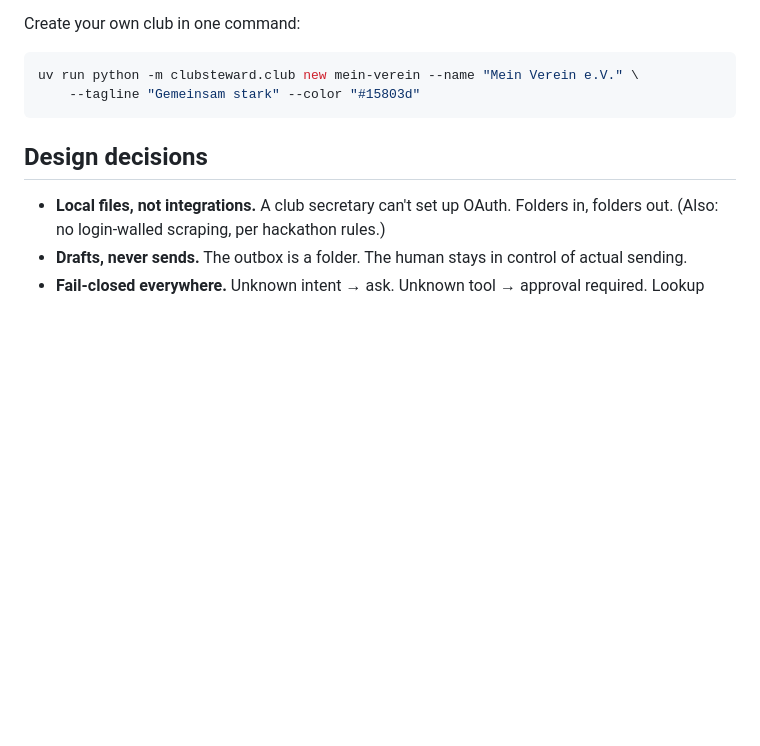
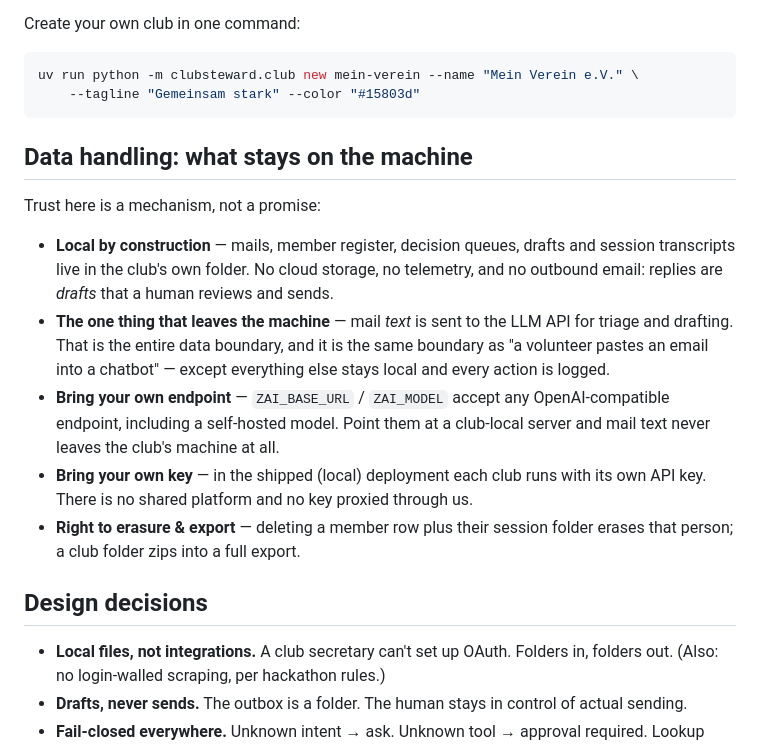
Before and after one commit to derKosi/clubsteward, a Markdown page: README.md, the part around the change. GitHub-like rendering; blank space fills up the shorter version.

````diff
--- a/README.md
+++ b/README.md
@@ -167,6 +167,25 @@ uv run python -m clubsteward.club new mein-verein --name "Mein Verein e.V." \
     --tagline "Gemeinsam stark" --color "#15803d"
 ```
 
+## Data handling: what stays on the machine
+
+Trust here is a mechanism, not a promise:
+
+- **Local by construction** — mails, member register, decision queues, drafts and
+  session transcripts live in the club's own folder. No cloud storage, no telemetry,
+  and no outbound email: replies are *drafts* that a human reviews and sends.
+- **The one thing that leaves the machine** — mail *text* is sent to the LLM API
+  for triage and drafting. That is the entire data boundary, and it is the same
+  boundary as "a volunteer pastes an email into a chatbot" — except everything
+  else stays local and every action is logged.
+- **Bring your own endpoint** — `ZAI_BASE_URL` / `ZAI_MODEL` accept any
+  OpenAI-compatible endpoint, including a self-hosted model. Point them at a
+  club-local server and mail text never leaves the club's machine at all.
+- **Bring your own key** — in the shipped (local) deployment each club runs with
+  its own API key. There is no shared platform and no key proxied through us.
+- **Right to erasure & export** — deleting a member row plus their session folder
+  erases that person; a club folder zips into a full export.
+
 ## Design decisions
 
 - **Local files, not integrations.** A club secretary can't set up OAuth. Folders in,
````
Also changed, not shown: docs/HOSTING.md (+21 -0 lines).
